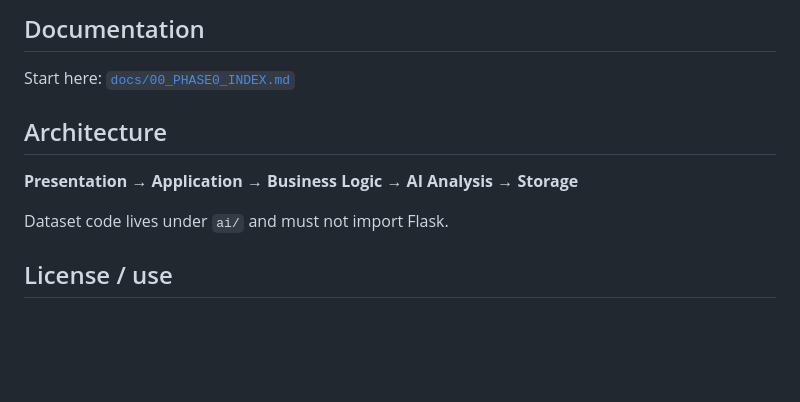
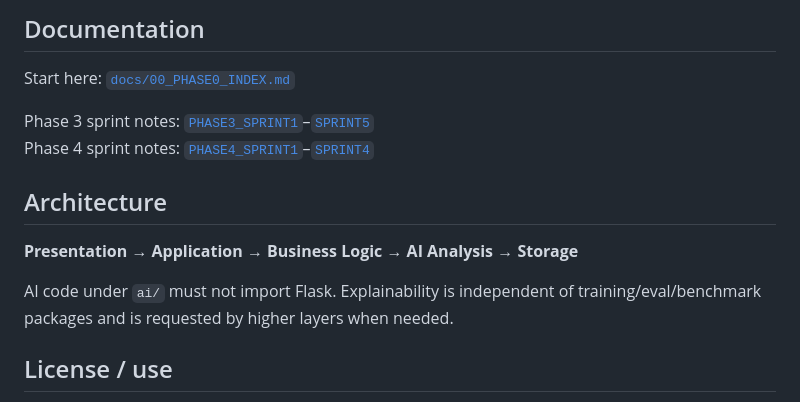
Before and after one commit to vaizzz-jpg/MAYA, a Markdown page: README.md, the part around one of its changes. Drawn GitHub-style; blank space fills up the shorter version.

```diff
--- a/README.md
+++ b/README.md
@@ -165,11 +222,14 @@ python backend/run.py
 
 Start here: [`docs/00_PHASE0_INDEX.md`](docs/00_PHASE0_INDEX.md)
 
+Phase 3 sprint notes: [`PHASE3_SPRINT1`](docs/PHASE3_SPRINT1.md)–[`SPRINT5`](docs/PHASE3_SPRINT5.md)
+Phase 4 sprint notes: [`PHASE4_SPRINT1`](docs/PHASE4_SPRINT1.md)–[`SPRINT4`](docs/PHASE4_SPRINT4.md)
+
 ## Architecture
 
 **Presentation → Application → Business Logic → AI Analysis → Storage**
 
-Dataset code lives under `ai/` and must not import Flask.
+AI code under `ai/` must not import Flask. Explainability is independent of training/eval/benchmark packages and is requested by higher layers when needed.
 
 ## License / use
 
```
Also changed, not shown: other parts of README.md (+81 -24 lines).
